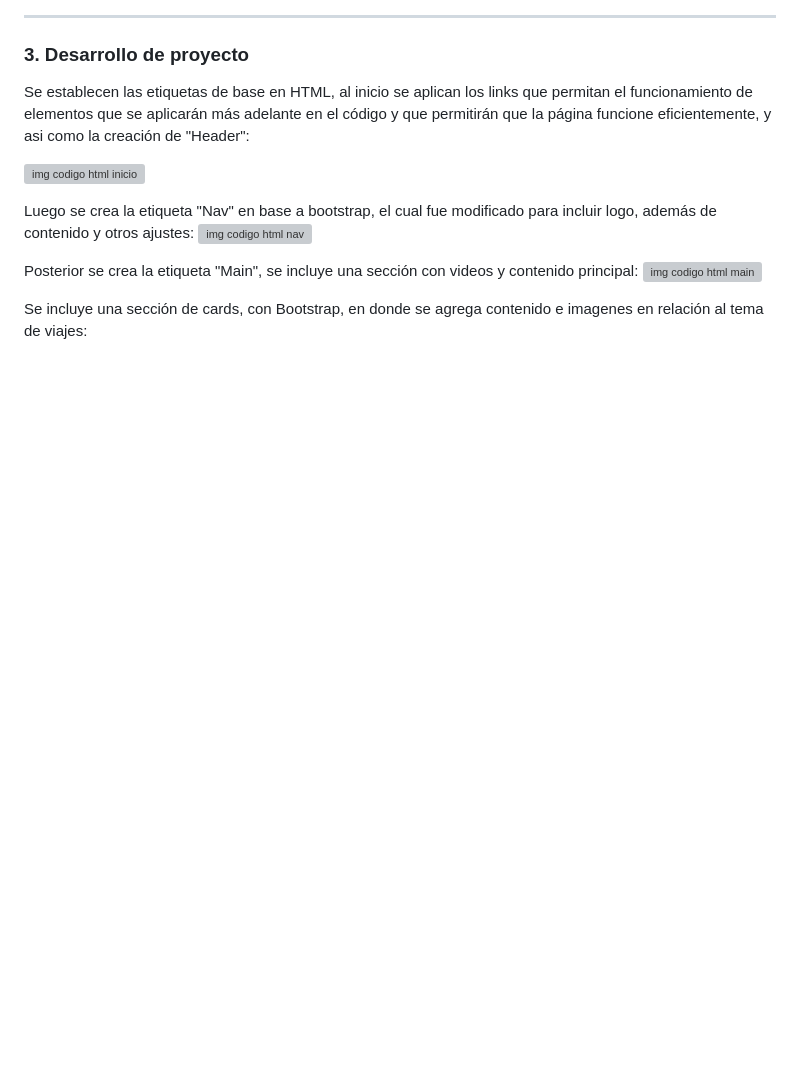
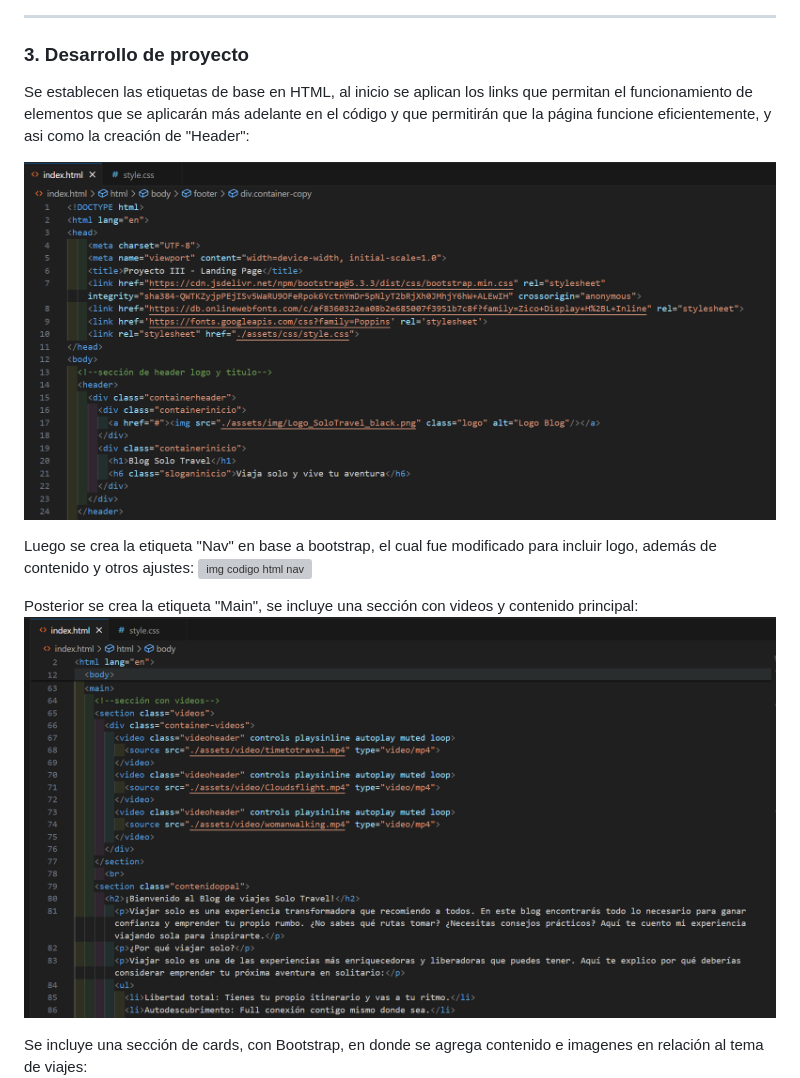
Before and after one commit to Angetru/Proyecto-3_Landing-page, a Markdown page: README.md, the part around one of its changes. Rendered like a GitHub page; blank space fills up the shorter version; grey boxes are pictures that could not be loaded.

Commit message:
Update README.md
Actualización readme, se repararon enlaces hacia la carpeta de images y codigo

```diff
--- a/README.md
+++ b/README.md
@@ -38,6 +38,6 @@ Y los requisitos y entregables esperados, para UI, se detallan a continuación:
 ### 3. Desarrollo de proyecto
  Se establecen las etiquetas de base en HTML, al inicio se aplican los links que permitan el funcionamiento de elementos que se aplicarán más adelante en el código y que permitirán que la página funcione eficientemente, y asi como la creación de "Header":
 
- ![img codigo html inicio](./images/inicio_html)
+ ![img codigo html inicio](./images/inicio_html.png)
 
  Luego se crea la etiqueta "Nav" en base a bootstrap, el cual fue modificado para incluir logo, además de contenido y otros ajustes:
@@ -45,6 +45,6 @@ Y los requisitos y entregables esperados, para UI, se detallan a continuación:
 
  Posterior se crea la etiqueta "Main", se incluye una sección con videos y contenido principal:
- ![img codigo html main](./images/main)
+ ![img codigo html main](./images/main.png)
 
  Se incluye una sección de cards, con Bootstrap, en donde se agrega contenido e imagenes en relación al tema de viajes:
  ![img codigo html cards](./images/cards.png)
```
Also changed, not shown: other parts of README.md (+5 -5 lines).
